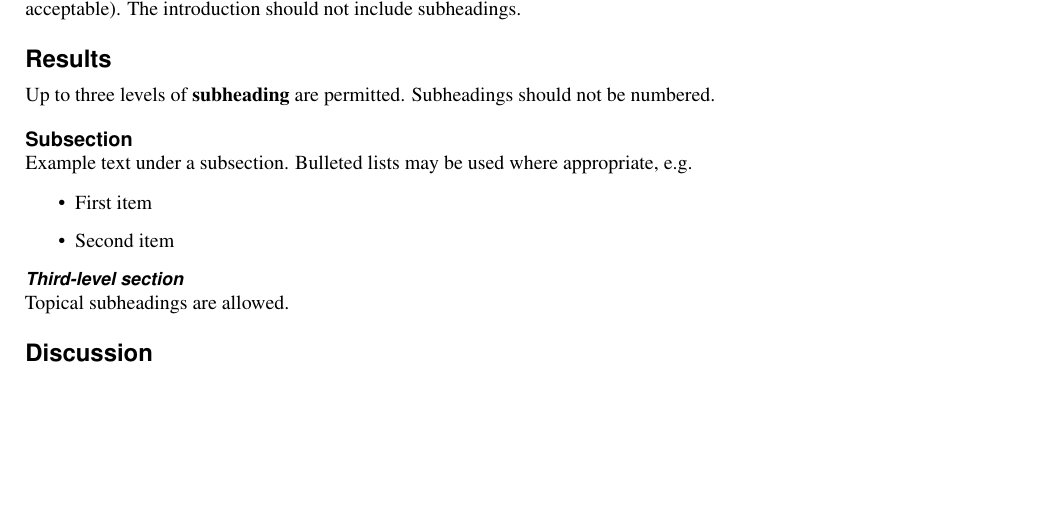
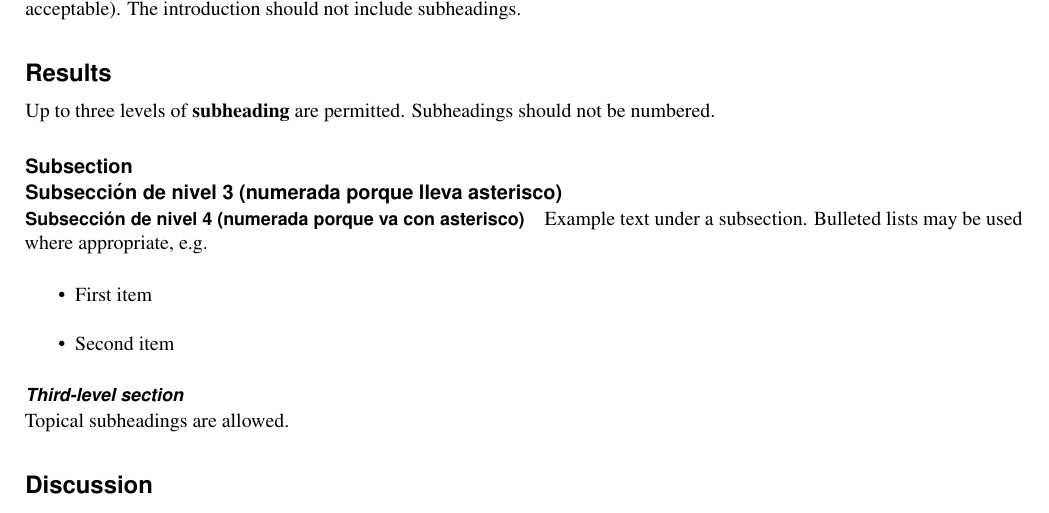
Before and after one commit to mmelgui/Scientific-Report, a LaTeX paper (main.tex): part of page 1 of 2 before the commit and part of page 1 of 3 after it, cut so that both start at the same text, the shorter picture padded with empty space. Compiled offline with pdfLaTeX.

Commit message:
Update on Overleaf.

```diff
--- a/main.tex
+++ b/main.tex
@@ -38,6 +38,10 @@ The Introduction section, of referenced text\cite{Figueredo:2009dg} expands on t
 Up to three levels of \textbf{subheading} are permitted. Subheadings should not be numbered.
 
 \subsection*{Subsection}
+
+\subsection*{Subsección de nivel 3 (numerada porque lleva asterisco)}
+
+\paragraph*{Subsección de nivel 4 (numerada porque va con asterisco)}
 
 Example text under a subsection. Bulleted lists may be used where appropriate, e.g.
 
```
